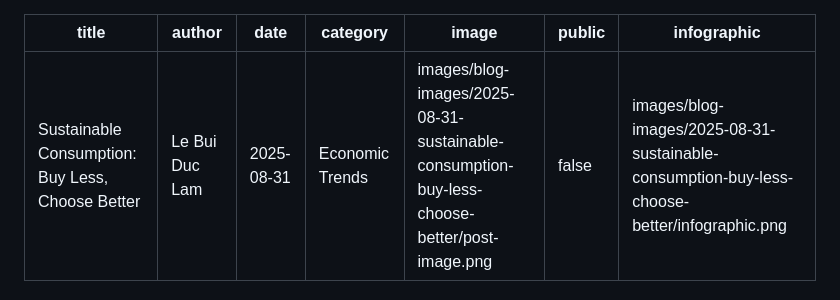
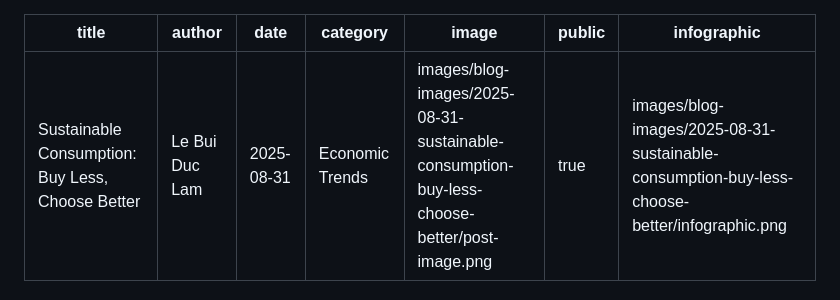
Before and after one commit to EruptionGuy/markdown-blog, a Markdown page: posts/2025-08-31-sustainable-consumption-buy-less-choose-better.md, the part around the change. Rendered like a GitHub page.

Commit message:
[🔓] Published Posts

```diff
--- a/posts/2025-08-31-sustainable-consumption-buy-less-choose-better.md
+++ b/posts/2025-08-31-sustainable-consumption-buy-less-choose-better.md
@@ -4,7 +4,7 @@ author: Le Bui Duc Lam
 date: 2025-08-31
 category: Economic Trends
 image: images/blog-images/2025-08-31-sustainable-consumption-buy-less-choose-better/post-image.png
-public: false
+public: true
 infographic: images/blog-images/2025-08-31-sustainable-consumption-buy-less-choose-better/infographic.png
 ---
 
```
Also changed, not shown: posts/2025-09-04-fiscal-policy-how-governments-spend-and-tax.md (+1 -1 lines).
